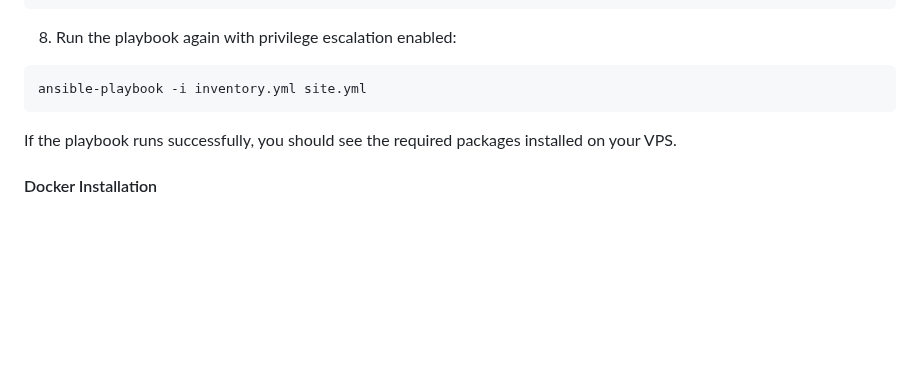
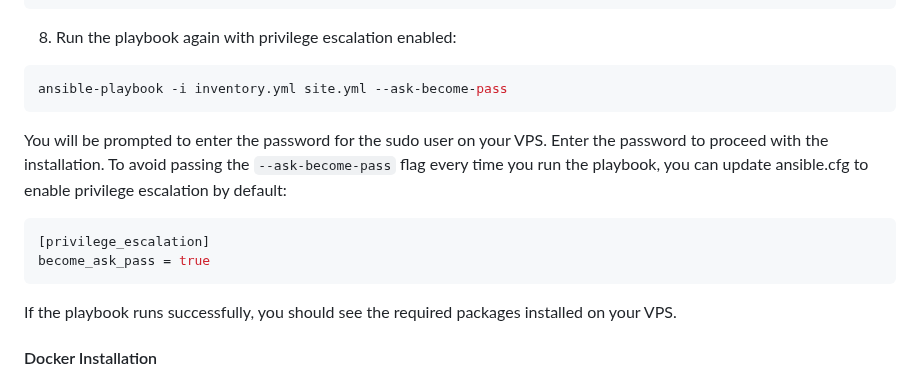
Before and after one commit to madalinpopa/ubuntu-server-automation, a Markdown page: README.md, the part around the change. GitHub-like rendering; blank space fills up the shorter version.

Commit message:
Update packages steps

````diff
--- a/README.md
+++ b/README.md
@@ -354,8 +354,16 @@ Running the playbook in this form will fail. The reason is that we attempt to in
 8. Run the playbook again with privilege escalation enabled:
 
 ```bash
-ansible-playbook -i inventory.yml site.yml
+ansible-playbook -i inventory.yml site.yml --ask-become-pass
 ```
+You will be prompted to enter the password for the sudo user on your VPS. Enter the password to proceed with the installation.
+To avoid passing the `--ask-become-pass` flag every time you run the playbook, you can update ansible.cfg to enable privilege escalation by default:
+
+```ini
+[privilege_escalation]
+become_ask_pass = true
+```
+
 If the playbook runs successfully, you should see the required packages installed on your VPS.
 
 #### Docker Installation
````
